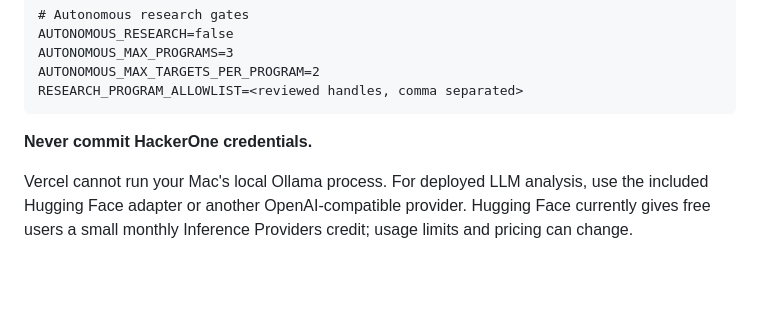
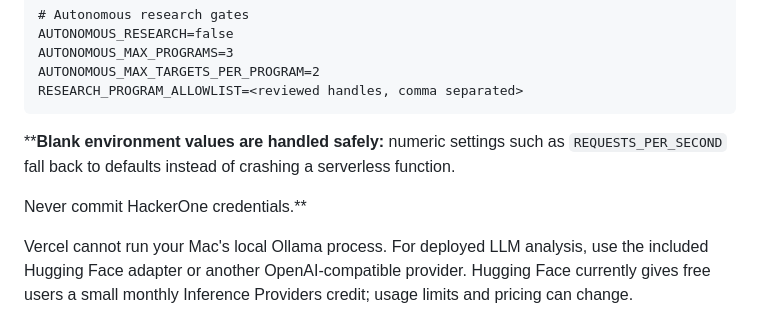
Before and after one commit to PRADHUMAN-SINGH-1/h1-bounty-agent, a Markdown page: README.md, the part around the change. GitHub-like rendering; blank space fills up the shorter version.

Commit message:
Document resilient environment parsing

````diff
--- a/README.md
+++ b/README.md
@@ -111,7 +111,9 @@ AUTONOMOUS_MAX_TARGETS_PER_PROGRAM=2
 RESEARCH_PROGRAM_ALLOWLIST=<reviewed handles, comma separated>
 ```
 
-**Never commit HackerOne credentials.**
+****Blank environment values are handled safely:** numeric settings such as `REQUESTS_PER_SECOND` fall back to defaults instead of crashing a serverless function.
+
+Never commit HackerOne credentials.**
 
 Vercel cannot run your Mac's local Ollama process. For deployed LLM analysis, use the included Hugging Face adapter or another OpenAI-compatible provider. Hugging Face currently gives free users a small monthly Inference Providers credit; usage limits and pricing can change.
 
````
